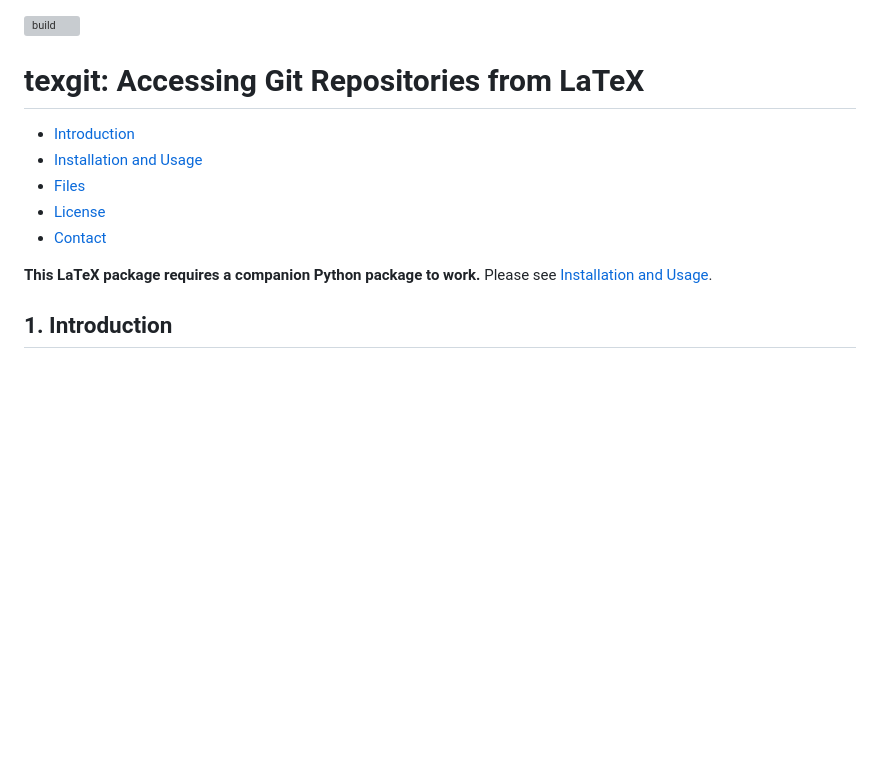
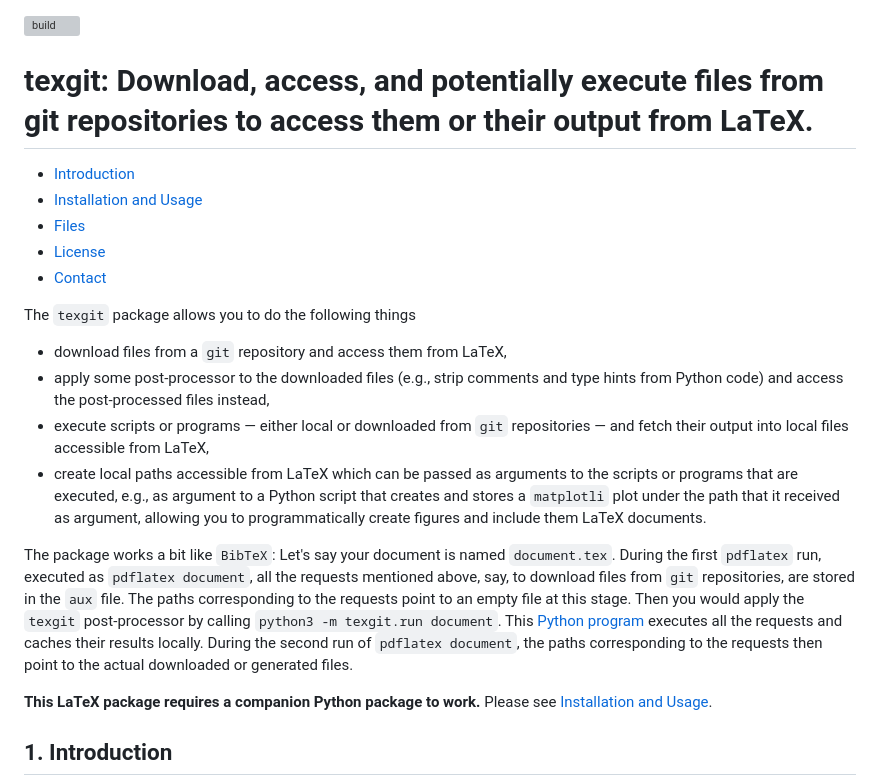
Before and after one commit to thomasWeise/texgit_tex, a Markdown page: README.md, the part around the change. GitHub-like rendering; blank space fills up the shorter version; grey boxes are pictures that could not be loaded.

Commit message:
better documentation

```diff
--- a/README.md
+++ b/README.md
@@ -1,12 +1,27 @@
 [![build](https://github.com/thomasWeise/texgit_tex/actions/workflows/build.yaml/badge.svg)](https://github.com/thomasWeise/texgit_tex/actions/workflows/build.yaml)
 
-# texgit: Accessing Git Repositories from LaTeX
+# texgit: Download, access, and potentially execute files from git repositories to access them or their output from LaTeX.
 
 - [Introduction](#1-introduction)
 - [Installation and Usage](#2-installation-and-usage)
 - [Files](#3-files)
 - [License](#4-license)
 - [Contact](#5-contact)
+
+The `texgit` package allows you to do the following things
+
+- download files from a `git` repository and access them from LaTeX,
+- apply some post-processor to the downloaded files (e.g., strip comments and type hints from Python code) and access the post-processed files instead,
+- execute scripts or programs &mdash; either local or downloaded from `git` repositories &mdash; and fetch their output into local files accessible from LaTeX,
+- create local paths accessible from LaTeX which can be passed as arguments to the scripts or programs that are executed, e.g., as argument to a Python script that creates and stores a `matplotli` plot under the path that it received as argument, allowing you to programmatically create figures and include them LaTeX documents.
+
+The package works a bit like `BibTeX`:
+Let's say your document is named `document.tex`.
+During the first `pdflatex` run, executed as `pdflatex document`, all the requests mentioned above, say, to download files from `git` repositories, are stored in the `aux` file.
+The paths corresponding to the requests point to an empty file at this stage.
+Then you would apply the `texgit` post-processor by calling `python3 -m texgit.run document`.
+This [Python program](https://pypi.org/project/texgit) executes all the requests and caches their results locally.
+During the second run of `pdflatex document`, the paths corresponding to the requests then point to the actual downloaded or generated files.
 
 **This LaTeX package requires a companion Python package to work.**
 Please see [Installation and Usage](#2-installation-and-usage).
```
